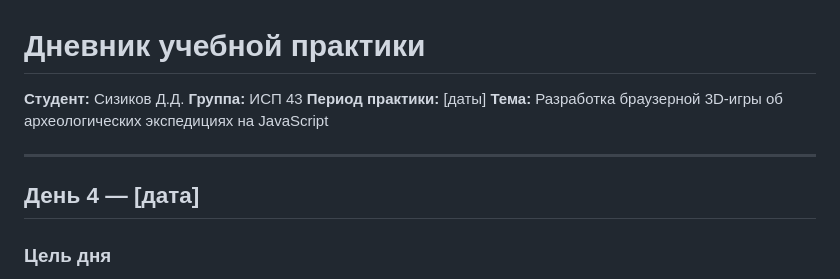
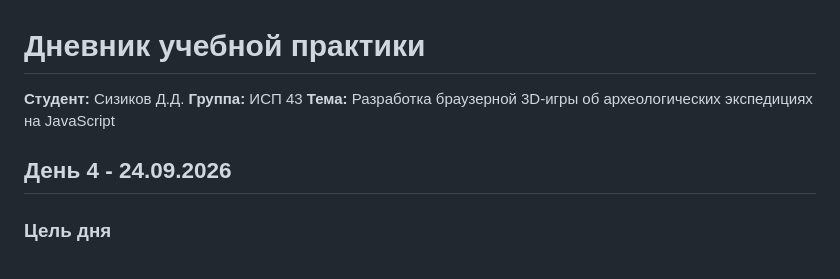
Before and after one commit to Flomikc/Archaeo-expedition, a Markdown page: docs/report.md, the part around the change. Drawn GitHub-style.

Commit message:
develop: update report.md

```diff
--- a/docs/report.md
+++ b/docs/report.md
@@ -2,12 +2,9 @@
 
 **Студент:** Сизиков Д.Д.
 **Группа:** ИСП 43
-**Период практики:** [даты]
 **Тема:** Разработка браузерной 3D-игры об археологических экспедициях на JavaScript
 
----
-
-## День 4 — [дата]
+## День 4 - 24.09.2026
 
 ### Цель дня
 
```
